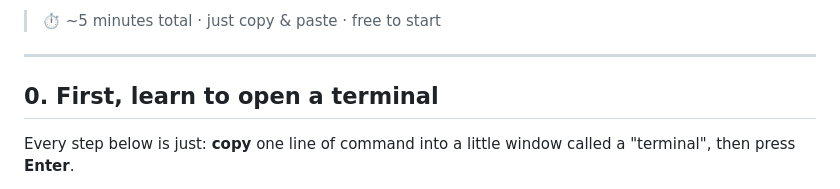
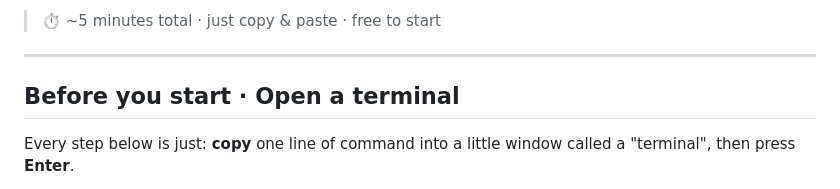
Before and after one commit to EricArcha/claude-code-oneclick, a Markdown page: README.en.md, the part around the change. GitHub-like rendering.

```diff
--- a/README.en.md
+++ b/README.en.md
@@ -32,7 +32,7 @@ Made for newcomers — a **plain-language, one-click, repeatable** guide. Just c
 
 ---
 
-## 0. First, learn to open a terminal
+## Before you start · Open a terminal
 
 Every step below is just: **copy** one line of command into a little window called a "terminal", then press **Enter**.
 
```
Also changed, not shown: README.md (+1 -1 lines).
